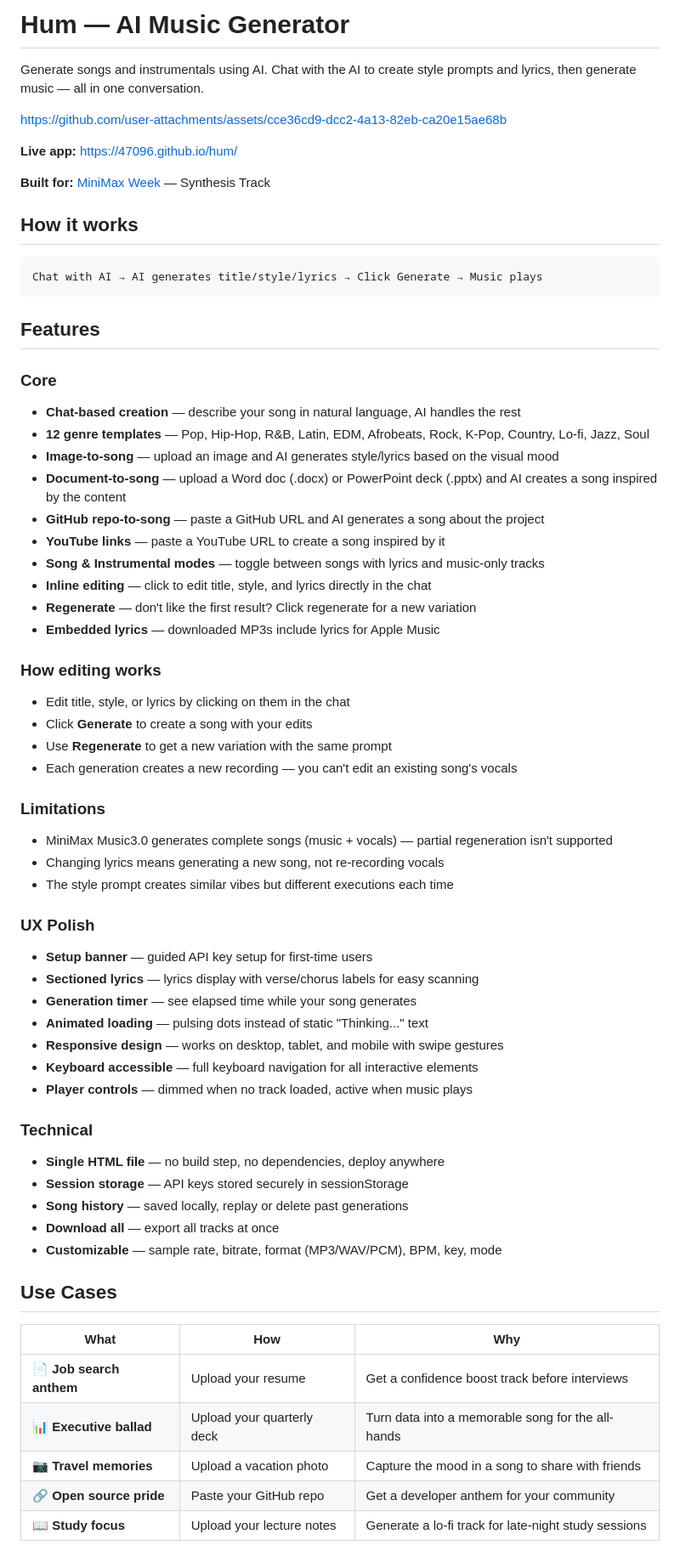
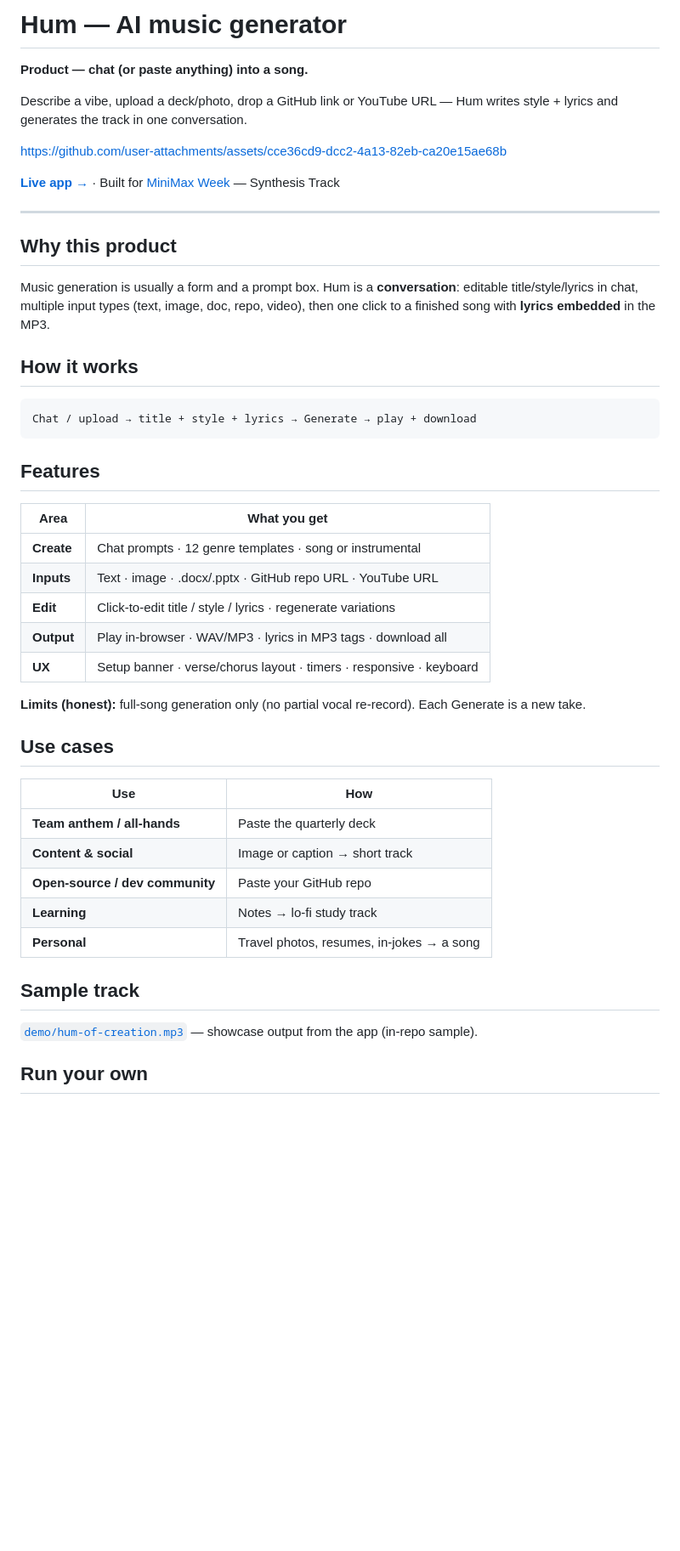
Before and after one commit to 47096/hum, a Markdown page: README.md, the part around one of its changes. Shown at 85% size. Rendered like a GitHub page; blank space fills up the shorter version.

Commit message:
Polish hum README as product page
Keep demo video and sample MP3. Lead with product story, keep setup
and competition notes, add privacy and product family.

````diff
--- a/README.md
+++ b/README.md
@@ -1,67 +1,50 @@
-# Hum — AI Music Generator
+# Hum — AI music generator
 
-Generate songs and instrumentals using AI. Chat with the AI to create style prompts and lyrics, then generate music — all in one conversation.
+**Product — chat (or paste anything) into a song.**
+
+Describe a vibe, upload a deck/photo, drop a GitHub link or YouTube URL — Hum writes style + lyrics and generates the track in one conversation.
 
 https://github.com/user-attachments/assets/cce36cd9-dcc2-4a13-82eb-ca20e15ae68b
 
-**Live app:** [https://47096.github.io/hum/](https://47096.github.io/hum/)
+**[Live app →](https://47096.github.io/hum/)** · Built for [MiniMax Week](https://www.gmicloud.ai/minimax-week) — Synthesis Track
 
-**Built for:** [MiniMax Week](https://www.gmicloud.ai/minimax-week) — Synthesis Track
+---
+
+## Why this product
+
+Music generation is usually a form and a prompt box. Hum is a **conversation**: editable title/style/lyrics in chat, multiple input types (text, image, doc, repo, video), then one click to a finished song with **lyrics embedded** in the MP3.
 
 ## How it works
 
 ```
-Chat with AI → AI generates title/style/lyrics → Click Generate → Music plays
+Chat / upload → title + style + lyrics → Generate → play + download
 ```
 
 ## Features
 
-### Core
-- **Chat-based creation** — describe your song in natural language, AI handles the rest
-- **12 genre templates** — Pop, Hip-Hop, R&B, Latin, EDM, Afrobeats, Rock, K-Pop, Country, Lo-fi, Jazz, Soul
-- **Image-to-song** — upload an image and AI generates style/lyrics based on the visual mood
-- **Document-to-song** — upload a Word doc (.docx) or PowerPoint deck (.pptx) and AI creates a song inspired by the content
-- **GitHub repo-to-song** — paste a GitHub URL and AI generates a song about the project
-- **YouTube links** — paste a YouTube URL to create a song inspired by it
-- **Song & Instrumental modes** — toggle between songs with lyrics and music-only tracks
-- **Inline editing** — click to edit title, style, and lyrics directly in the chat
-- **Regenerate** — don't like the first result? Click regenerate for a new variation
-- **Embedded lyrics** — downloaded MP3s include lyrics for Apple Music
+| Area | What you get |
+|------|----------------|
+| **Create** | Chat prompts · 12 genre templates · song or instrumental |
+| **Inputs** | Text · image · .docx/.pptx · GitHub repo URL · YouTube URL |
+| **Edit** | Click-to-edit title / style / lyrics · regenerate variations |
+| **Output** | Play in-browser · WAV/MP3 · lyrics in MP3 tags · download all |
+| **UX** | Setup banner · verse/chorus layout · timers · responsive · keyboard |
 
-### How editing works
-- Edit title, style, or lyrics by clicking on them in the chat
-- Click **Generate** to create a song with your edits
-- Use **Regenerate** to get a new variation with the same prompt
-- Each generation creates a new recording — you can't edit an existing song's vocals
+**Limits (honest):** full-song generation only (no partial vocal re-record). Each Generate is a new take.
 
-### Limitations
-- MiniMax Music3.0 generates complete songs (music + vocals) — partial regeneration isn't supported
-- Changing lyrics means generating a new song, not re-recording vocals
-- The style prompt creates similar vibes but different executions each time
+## Use cases
 
-### UX Polish
-- **Setup banner** — guided API key setup for first-time users
-- **Sectioned lyrics** — lyrics display with verse/chorus labels for easy scanning
-- **Generation timer** — see elapsed time while your song generates
-- **Animated loading** — pulsing dots instead of static "Thinking..." text
-- **Responsive design** — works on desktop, tablet, and mobile with swipe gestures
-- **Keyboard accessible** — full keyboard navigation for all interactive elements
-- **Player controls** — dimmed when no track loaded, active when music plays
+| Use | How |
+|-----|-----|
+| **Team anthem / all-hands** | Paste the quarterly deck |
+| **Content & social** | Image or caption → short track |
+| **Open-source / dev community** | Paste your GitHub repo |
+| **Learning** | Notes → lo-fi study track |
+| **Personal** | Travel photos, resumes, in-jokes → a song |
 
-### Technical
-- **Single HTML file** — no build step, no dependencies, deploy anywhere
-- **Session storage** — API keys stored securely in sessionStorage
-- **Song history** — saved locally, replay or delete past generations
-- **Download all** — export all tracks at once
-- **Customizable** — sample rate, bitrate, format (MP3/WAV/PCM), BPM, key, mode
+## Sample track
 
-## Use Cases
+[`demo/hum-of-creation.mp3`](demo/hum-of-creation.mp3) — showcase output from the app (in-repo sample).
 
-| What | How | Why |
-|------|-----|-----|
-| 📄 **Job search anthem** | Upload your resume | Get a confidence boost track before interviews |
-| 📊 **Executive ballad** | Upload your quarterly deck | Turn data into a memorable song for the all-hands |
-| 📷 **Travel memories** | Upload a vacation photo | Capture the mood in a song to share with friends |
-| 🔗 **Open source pride** | Paste your GitHub repo | Get a developer anthem for your community |
-| 📖 **Study focus** | Upload your lecture notes | Generate a lo-fi track for late-night study sessions |
+## Run your own
 
````
Also changed, not shown: other parts of README.md (+21 -74 lines).
